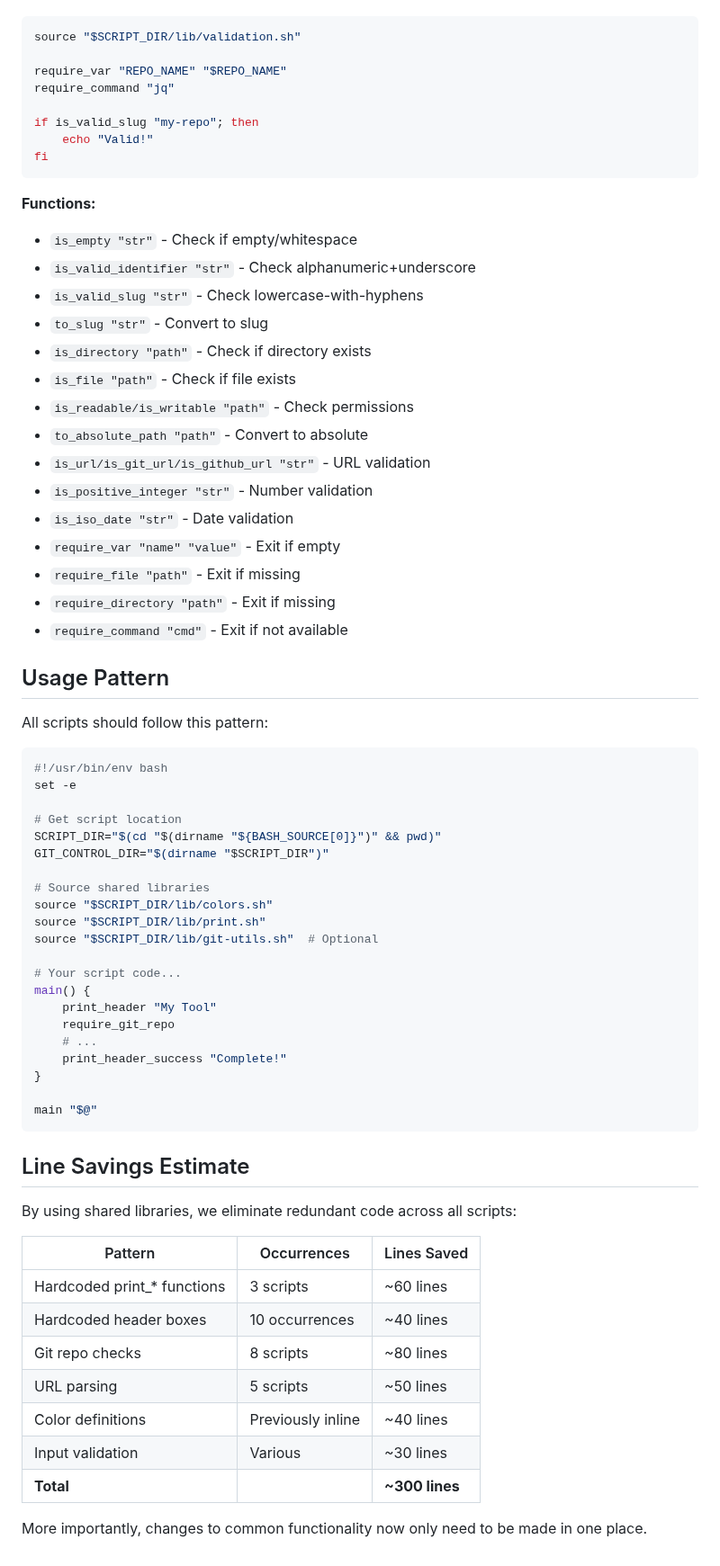
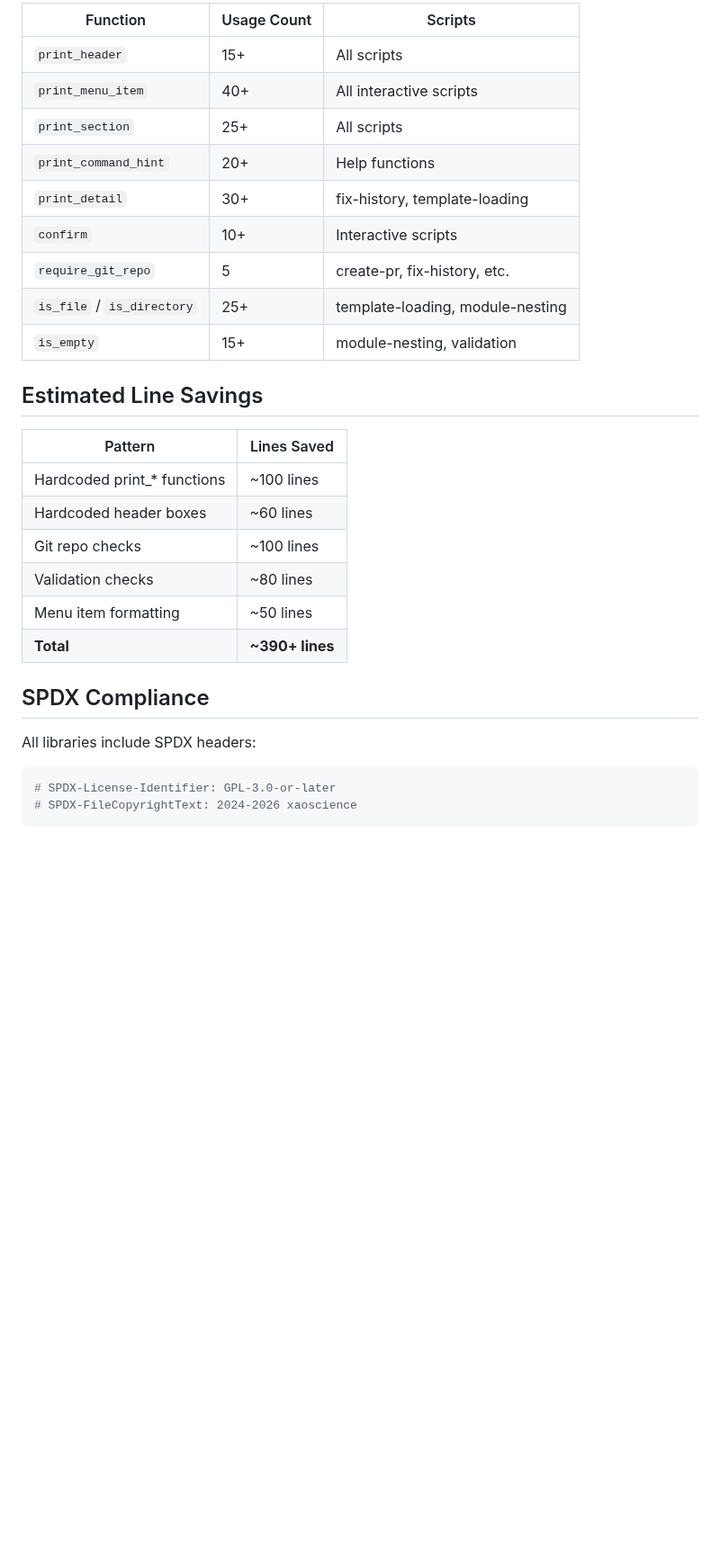
Before and after one commit to XAOSTECH/dev-control, a Markdown page: scripts/lib/README.md, the part around one of its changes. Shown at 90% size. Rendered like a GitHub page; blank space fills up the shorter version.

````diff
--- a/scripts/lib/README.md
+++ b/scripts/lib/README.md
@@ -157,72 +147,31 @@ Input validation helpers.
 
+| Function | Usage Count | Scripts |
+|----------|-------------|----------|
+| `print_header` | 15+ | All scripts |
+| `print_menu_item` | 40+ | All interactive scripts |
+| `print_section` | 25+ | All scripts |
+| `print_command_hint` | 20+ | Help functions |
+| `print_detail` | 30+ | fix-history, template-loading |
+| `confirm` | 10+ | Interactive scripts |
+| `require_git_repo` | 5 | create-pr, fix-history, etc. |
+| `is_file` / `is_directory` | 25+ | template-loading, module-nesting |
+| `is_empty` | 15+ | module-nesting, validation |
+
+## Estimated Line Savings
+
+| Pattern | Lines Saved |
+|---------|-------------|
+| Hardcoded print_* functions | ~100 lines |
+| Hardcoded header boxes | ~60 lines |
+| Git repo checks | ~100 lines |
+| Validation checks | ~80 lines |
+| Menu item formatting | ~50 lines |
+| **Total** | **~390+ lines** |
+
+## SPDX Compliance
+
+All libraries include SPDX headers:
 ```bash
-source "$SCRIPT_DIR/lib/validation.sh"
-
-require_var "REPO_NAME" "$REPO_NAME"
-require_command "jq"
-
-if is_valid_slug "my-repo"; then
-    echo "Valid!"
-fi
+# SPDX-License-Identifier: GPL-3.0-or-later
+# SPDX-FileCopyrightText: 2024-2026 xaoscience
 ```
-
-**Functions:**
-- `is_empty "str"` - Check if empty/whitespace
-- `is_valid_identifier "str"` - Check alphanumeric+underscore
-- `is_valid_slug "str"` - Check lowercase-with-hyphens
-- `to_slug "str"` - Convert to slug
-- `is_directory "path"` - Check if directory exists
-- `is_file "path"` - Check if file exists
-- `is_readable/is_writable "path"` - Check permissions
-- `to_absolute_path "path"` - Convert to absolute
-- `is_url/is_git_url/is_github_url "str"` - URL validation
-- `is_positive_integer "str"` - Number validation
-- `is_iso_date "str"` - Date validation
-- `require_var "name" "value"` - Exit if empty
-- `require_file "path"` - Exit if missing
-- `require_directory "path"` - Exit if missing
-- `require_command "cmd"` - Exit if not available
-
-## Usage Pattern
-
-All scripts should follow this pattern:
-
-```bash
-#!/usr/bin/env bash
-set -e
-
-# Get script location
-SCRIPT_DIR="$(cd "$(dirname "${BASH_SOURCE[0]}")" && pwd)"
-GIT_CONTROL_DIR="$(dirname "$SCRIPT_DIR")"
-
-# Source shared libraries
-source "$SCRIPT_DIR/lib/colors.sh"
-source "$SCRIPT_DIR/lib/print.sh"
-source "$SCRIPT_DIR/lib/git-utils.sh"  # Optional
-
-# Your script code...
-main() {
-    print_header "My Tool"
-    require_git_repo
-    # ...
-    print_header_success "Complete!"
-}
-
-main "$@"
-```
-
-## Line Savings Estimate
-
-By using shared libraries, we eliminate redundant code across all scripts:
-
-| Pattern | Occurrences | Lines Saved |
-|---------|-------------|-------------|
-| Hardcoded print_* functions | 3 scripts | ~60 lines |
-| Hardcoded header boxes | 10 occurrences | ~40 lines |
-| Git repo checks | 8 scripts | ~80 lines |
-| URL parsing | 5 scripts | ~50 lines |
-| Color definitions | Previously inline | ~40 lines |
-| Input validation | Various | ~30 lines |
-| **Total** | | **~300 lines** |
-
-More importantly, changes to common functionality now only need to be made in one place.
````
Also changed, not shown: other parts of scripts/lib/README.md (+122 -132 lines).
